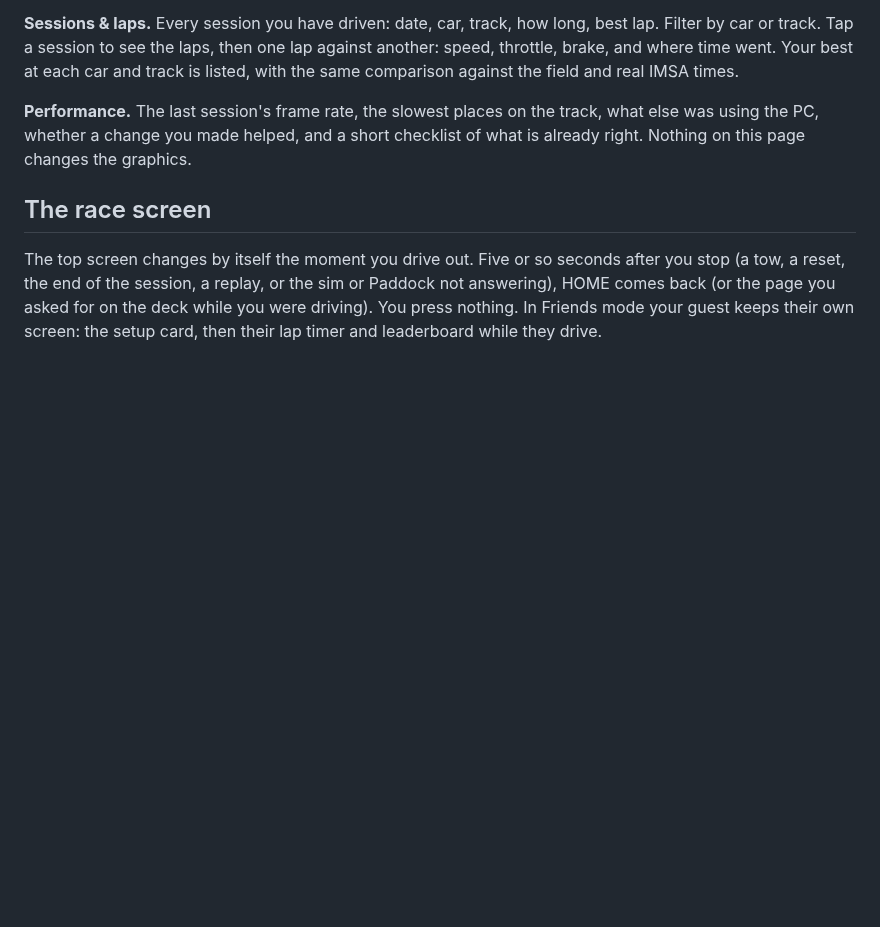
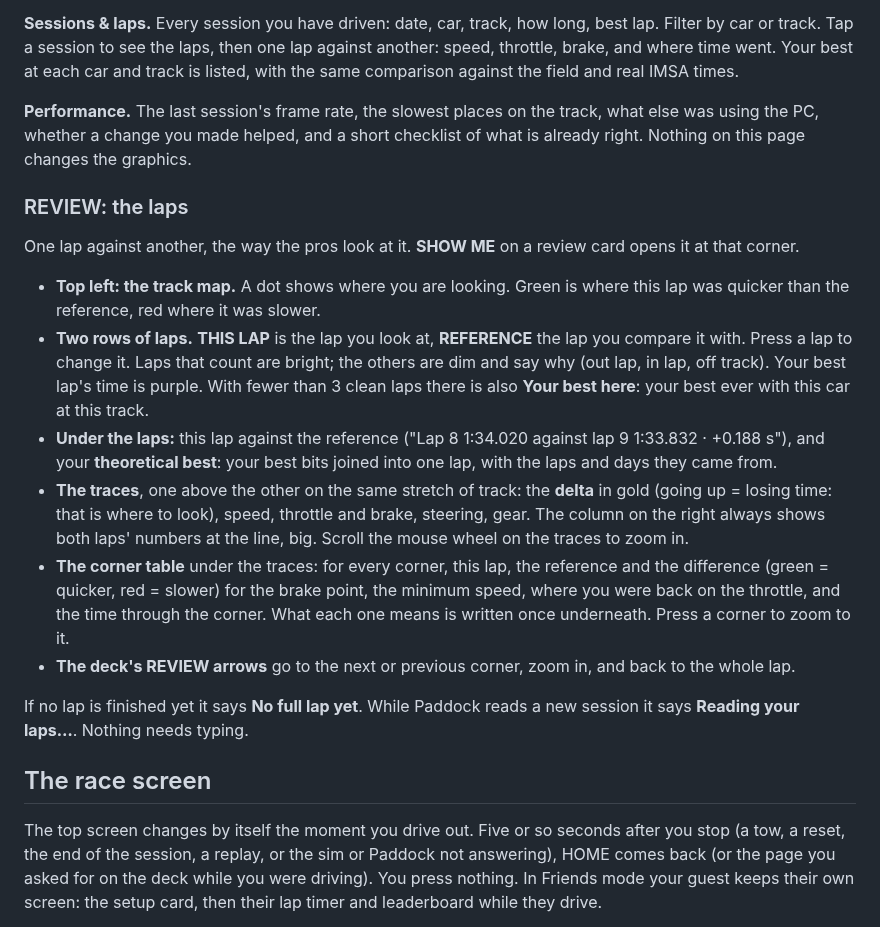
Before and after one commit to peteradamis18-crypto/Paddock, a Markdown page: docs/USER-GUIDE.md, the part around the change. Rendered like a GitHub page; blank space fills up the shorter version.

Commit message:
W4-4: USER-GUIDE, REVIEW: the laps
Co-Authored-By: Claude <noreply@anthropic.com>

```diff
--- a/docs/USER-GUIDE.md
+++ b/docs/USER-GUIDE.md
@@ -176,6 +176,19 @@ Home never shows while you drive. It no longer shows the real-world TV schedule,
 
 **Performance.** The last session's frame rate, the slowest places on the track, what else was using the PC, whether a change you made helped, and a short checklist of what is already right. Nothing on this page changes the graphics.
 
+### REVIEW: the laps
+
+One lap against another, the way the pros look at it. **SHOW ME** on a review card opens it at that corner.
+
+- **Top left: the track map.** A dot shows where you are looking. Green is where this lap was quicker than the reference, red where it was slower.
+- **Two rows of laps.** **THIS LAP** is the lap you look at, **REFERENCE** the lap you compare it with. Press a lap to change it. Laps that count are bright; the others are dim and say why (out lap, in lap, off track). Your best lap's time is purple. With fewer than 3 clean laps there is also **Your best here**: your best ever with this car at this track.
+- **Under the laps:** this lap against the reference ("Lap 8 1:34.020 against lap 9 1:33.832 · +0.188 s"), and your **theoretical best**: your best bits joined into one lap, with the laps and days they came from.
+- **The traces**, one above the other on the same stretch of track: the **delta** in gold (going up = losing time: that is where to look), speed, throttle and brake, steering, gear. The column on the right always shows both laps' numbers at the line, big. Scroll the mouse wheel on the traces to zoom in.
+- **The corner table** under the traces: for every corner, this lap, the reference and the difference (green = quicker, red = slower) for the brake point, the minimum speed, where you were back on the throttle, and the time through the corner. What each one means is written once underneath. Press a corner to zoom to it.
+- **The deck's REVIEW arrows** go to the next or previous corner, zoom in, and back to the whole lap.
+
+If no lap is finished yet it says **No full lap yet**. While Paddock reads a new session it says **Reading your laps…**. Nothing needs typing.
+
 ## The race screen
 
 The top screen changes by itself the moment you drive out. Five or so seconds after you stop (a tow, a reset, the end of the session, a replay, or the sim or Paddock not answering), HOME comes back (or the page you asked for on the deck while you were driving). You press nothing. In Friends mode your guest keeps their own screen: the setup card, then their lap timer and leaderboard while they drive.
```
